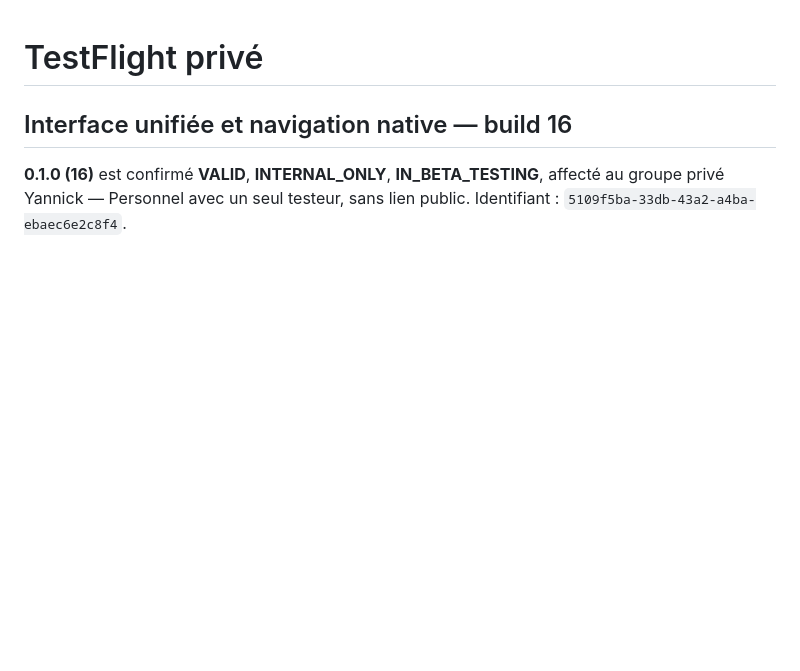
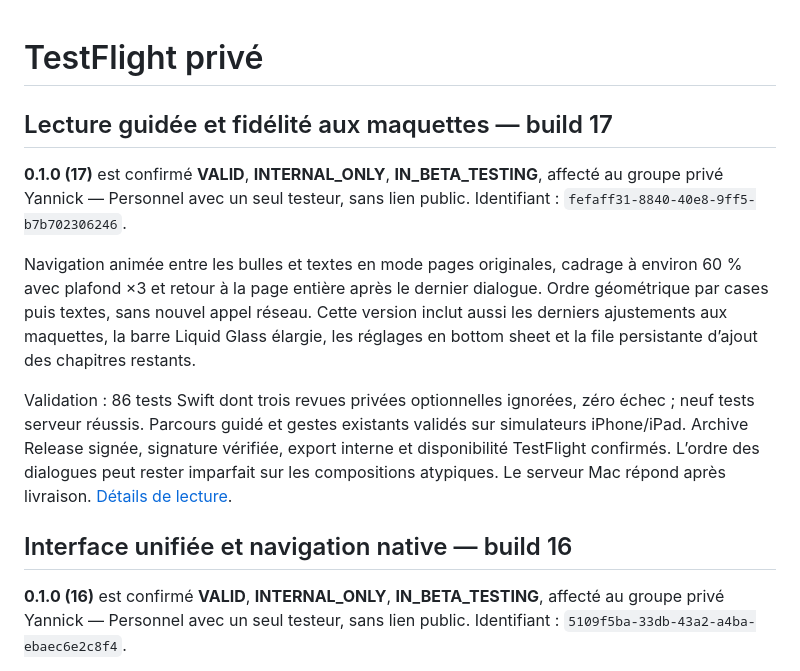
Before and after one commit to YannickHerrero/MangaFlow, a Markdown page: Deployment/README.md, the part around the change. GitHub-like rendering; blank space fills up the shorter version.

Commit message:
Record confirmed private TestFlight build 17

```diff
--- a/Deployment/README.md
+++ b/Deployment/README.md
@@ -1,4 +1,12 @@
 # TestFlight privé
+
+## Lecture guidée et fidélité aux maquettes — build 17
+
+**0.1.0 (17)** est confirmé **VALID**, **INTERNAL_ONLY**, **IN_BETA_TESTING**, affecté au groupe privé Yannick — Personnel avec un seul testeur, sans lien public. Identifiant : `fefaff31-8840-40e8-9ff5-b7b702306246`.
+
+Navigation animée entre les bulles et textes en mode pages originales, cadrage à environ 60 % avec plafond ×3 et retour à la page entière après le dernier dialogue. Ordre géométrique par cases puis textes, sans nouvel appel réseau. Cette version inclut aussi les derniers ajustements aux maquettes, la barre Liquid Glass élargie, les réglages en bottom sheet et la file persistante d’ajout des chapitres restants.
+
+Validation : 86 tests Swift dont trois revues privées optionnelles ignorées, zéro échec ; neuf tests serveur réussis. Parcours guidé et gestes existants validés sur simulateurs iPhone/iPad. Archive Release signée, signature vérifiée, export interne et disponibilité TestFlight confirmés. L’ordre des dialogues peut rester imparfait sur les compositions atypiques. Le serveur Mac répond après livraison. [Détails de lecture](../Docs/BUBBLE_ZOOM.md).
 
 ## Interface unifiée et navigation native — build 16
 
```
